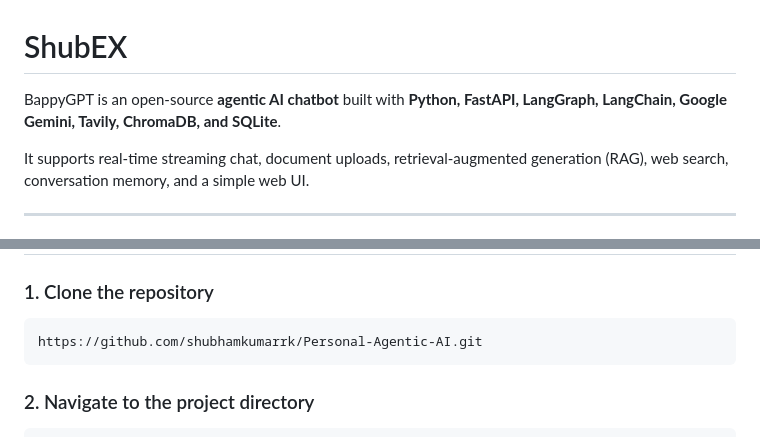
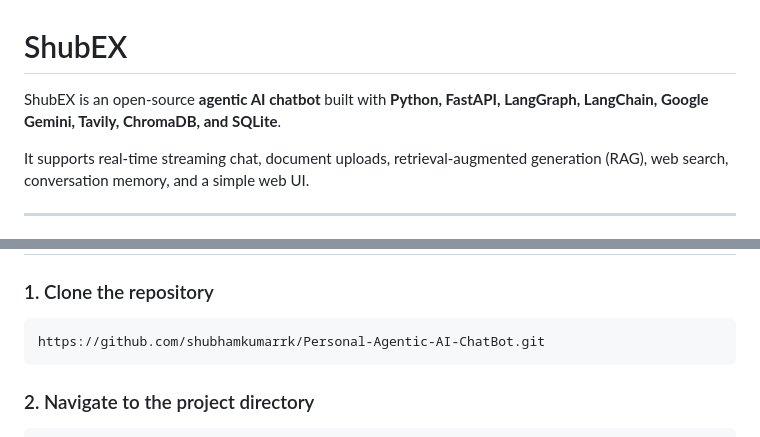
Before and after one commit to shubhamkumarrk/Personal-Agentic-AI-ChatBot, a Markdown page: README.md, 2 parts joined by grey strips. GitHub-like rendering.

Commit message:
Update project name in README.md

````diff
--- a/README.md
+++ b/README.md
@@ -1,6 +1,6 @@
 # ShubEX
 
-BappyGPT is an open-source **agentic AI chatbot** built with **Python, FastAPI, LangGraph, LangChain, Google Gemini, Tavily, ChromaDB, and SQLite**.
+ShubEX is an open-source **agentic AI chatbot** built with **Python, FastAPI, LangGraph, LangChain, Google Gemini, Tavily, ChromaDB, and SQLite**.
 
 It supports real-time streaming chat, document uploads, retrieval-augmented generation (RAG), web search, conversation memory, and a simple web UI.
 
@@ -61,7 +61,7 @@ Optional for deployment:
 ### 1. Clone the repository
 
 ```bash
-https://github.com/shubhamkumarrk/Personal-Agentic-AI.git
+https://github.com/shubhamkumarrk/Personal-Agentic-AI-ChatBot.git
 ```
 
 ### 2. Navigate to the project directory
````
